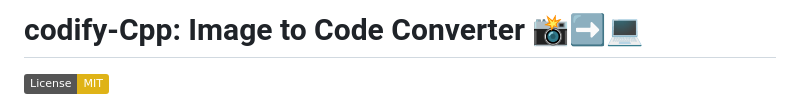
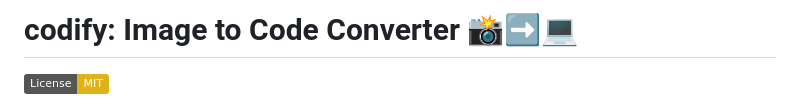
Before and after one commit to AbolfazlMoaveni/Codify, a Markdown page: README.md, the part around the change. GitHub-like rendering; badges without logos.

```diff
--- a/README.md
+++ b/README.md
@@ -1,4 +1,4 @@
-# codify-Cpp: Image to Code Converter 📸➡️💻
+# codify: Image to Code Converter 📸➡️💻
 
 [![License: MIT](https://img.shields.io/badge/License-MIT-yellow.svg)](https://opensource.org/licenses/MIT)
 
```
